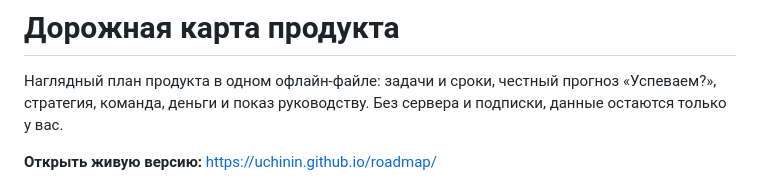
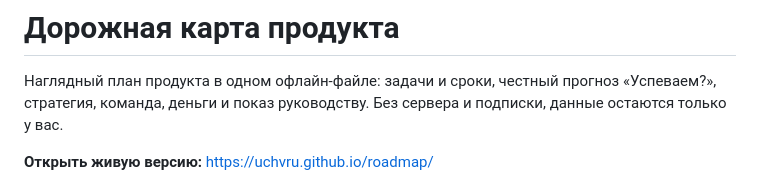
Before and after one commit to uchvru/roadmap, a Markdown page: README.md, the part around the change. GitHub-like rendering.

```diff
--- a/README.md
+++ b/README.md
@@ -2,7 +2,7 @@
 
 Наглядный план продукта в одном офлайн-файле: задачи и сроки, честный прогноз «Успеваем?», стратегия, команда, деньги и показ руководству. Без сервера и подписки, данные остаются только у вас.
 
-**Открыть живую версию:** https://uchinin.github.io/roadmap/
+**Открыть живую версию:** https://uchvru.github.io/roadmap/
 
 ![Дорожная карта продукта](preview.png)
 
```
